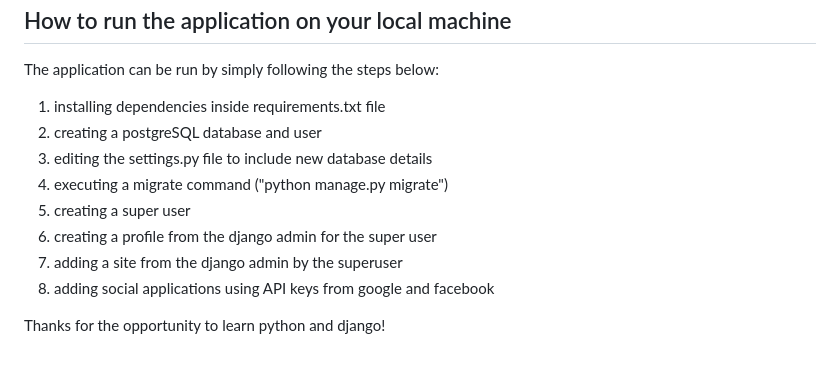
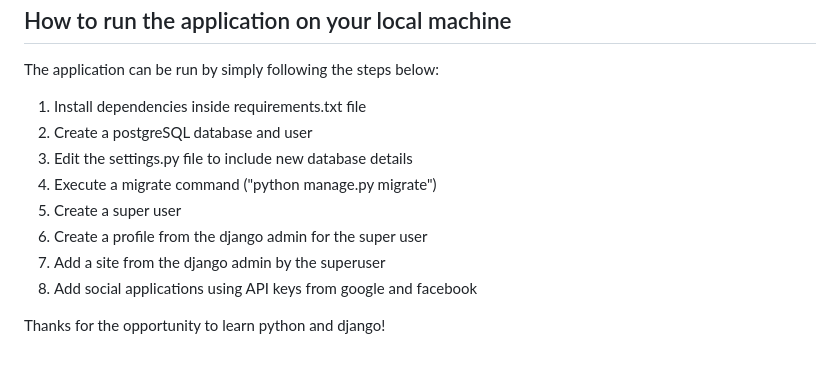
Before and after one commit to SammyLeths/smartpoet-os, a Markdown page: README.md, the part around the change. Rendered like a GitHub page.

```diff
--- a/README.md
+++ b/README.md
@@ -157,14 +157,14 @@ I developed an online publishing platform for poets because of my interest and l
 <h2>How to run the application on your local machine</h2>
 <p>The application can be run by simply following the steps below:</p>
 <ol type="1">
-  <li>installing dependencies inside requirements.txt file</li>
-  <li>creating a postgreSQL database and user</li>
-  <li>editing the settings.py file to include new database details</li>
-  <li>executing a migrate command ("python manage.py migrate")</li>
-  <li>creating a super user</li>
-  <li>creating a profile from the django admin for the super user</li>
-  <li>adding a site from the django admin by the superuser</li>
-  <li>adding social applications using API keys from google and facebook</li>
+  <li>Install dependencies inside requirements.txt file</li>
+  <li>Create a postgreSQL database and user</li>
+  <li>Edit the settings.py file to include new database details</li>
+  <li>Execute a migrate command ("python manage.py migrate")</li>
+  <li>Create a super user</li>
+  <li>Create a profile from the django admin for the super user</li>
+  <li>Add a site from the django admin by the superuser</li>
+  <li>Add social applications using API keys from google and facebook</li>
 </ol>
 
 Thanks for the opportunity to learn python and django!
```
